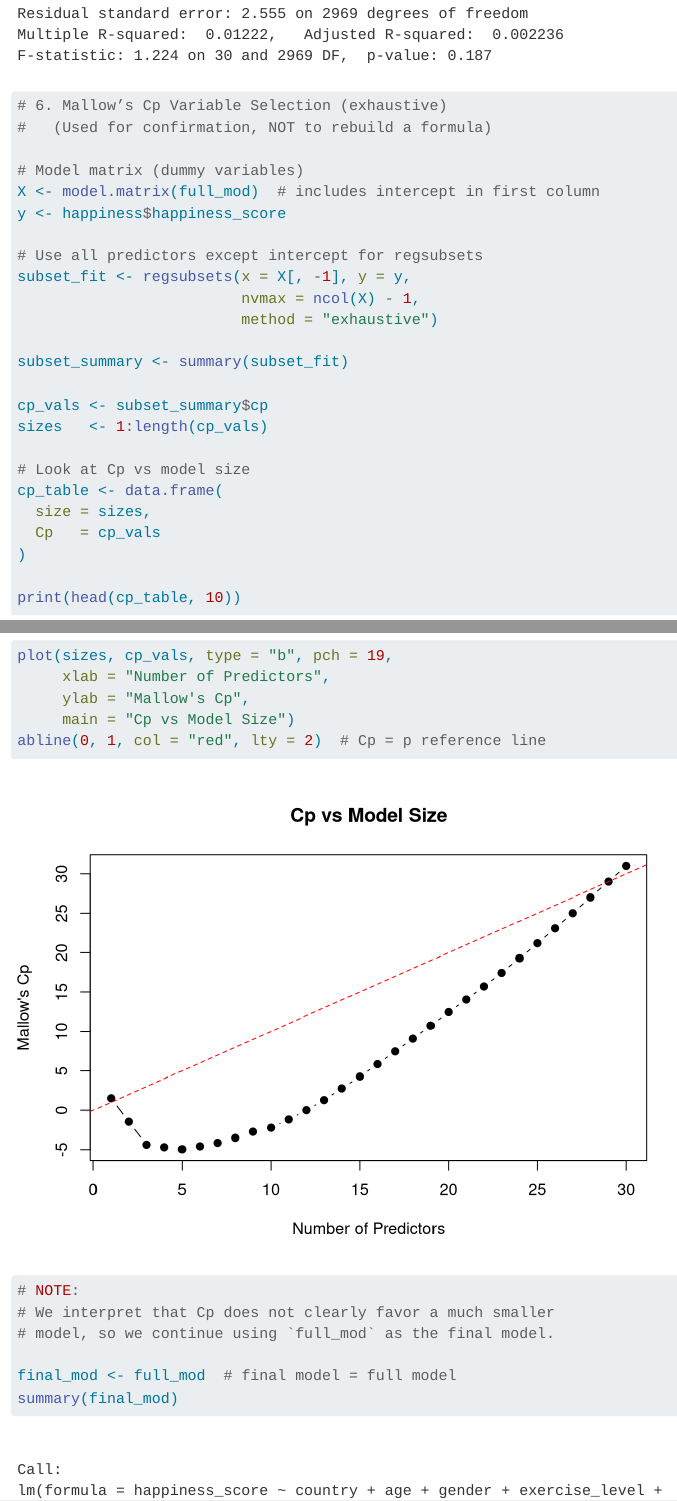
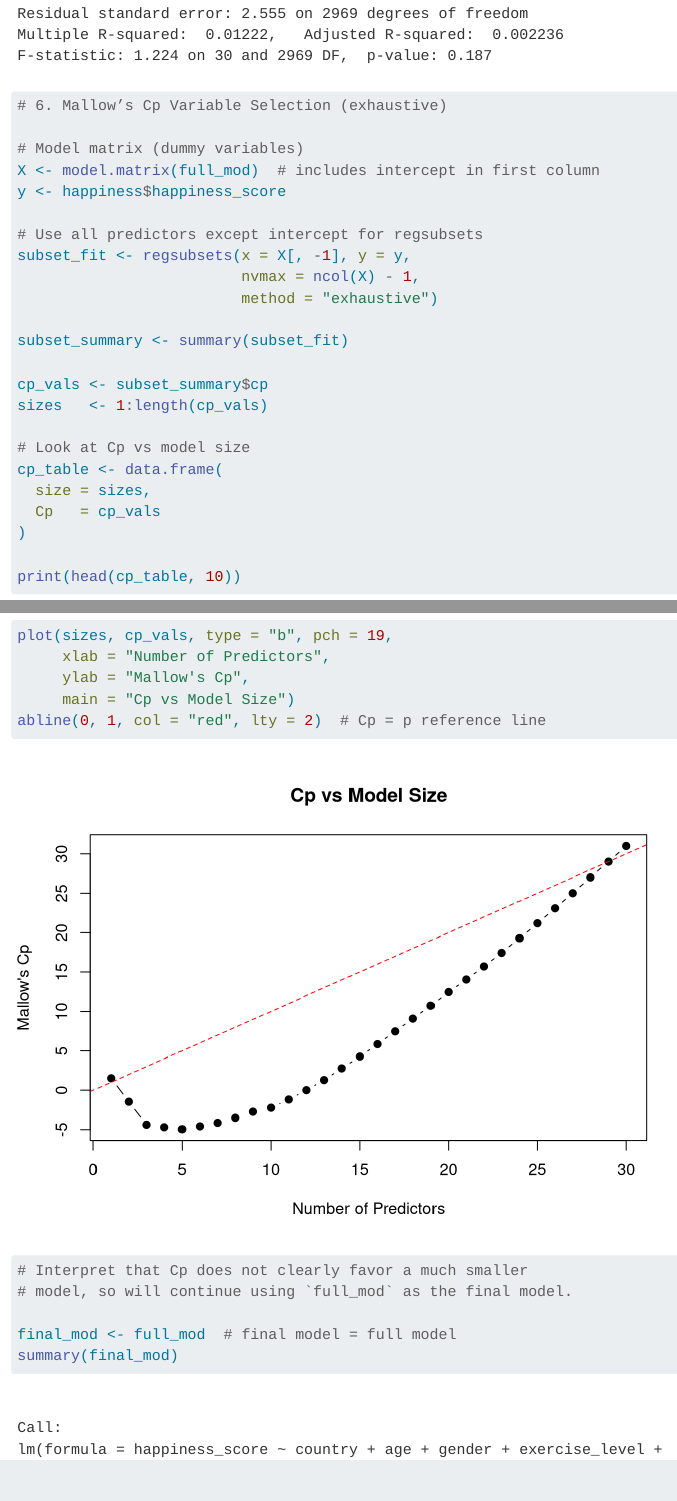
Before and after one commit to ulzii-code/STAT408, a Quarto document (project.qmd): the page in a window 1100 px wide, from 9230 px down, and a second part further down, joined at a grey line. Rendered offline with R 4.5, knitr and Pandoc in place of Quarto, with nearby package versions.

Commit message:
fixed the comments

```diff
--- a/project.qmd
+++ b/project.qmd
@@ -91,7 +91,6 @@ full_mod <- lm(
 summary(full_mod)
 
 # 6. Mallow’s Cp Variable Selection (exhaustive)
-#   (Used for confirmation, NOT to rebuild a formula)
 
 # Model matrix (dummy variables)
 X <- model.matrix(full_mod)  # includes intercept in first column
@@ -129,11 +128,8 @@ plot(sizes, cp_vals, type = "b", pch = 19,
      main = "Cp vs Model Size")
 abline(0, 1, col = "red", lty = 2)  # Cp = p reference line
 
-
-
-# NOTE:
-# We interpret that Cp does not clearly favor a much smaller
-# model, so we continue using `full_mod` as the final model.
+# Interpret that Cp does not clearly favor a much smaller
+# model, so will continue using `full_mod` as the final model.
 
 final_mod <- full_mod  # final model = full model
 summary(final_mod)
```
Also changed, not shown: project.qmd (2 more changed lines).
